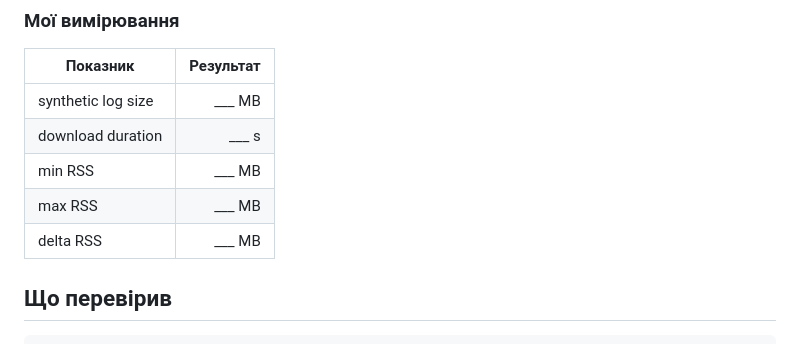
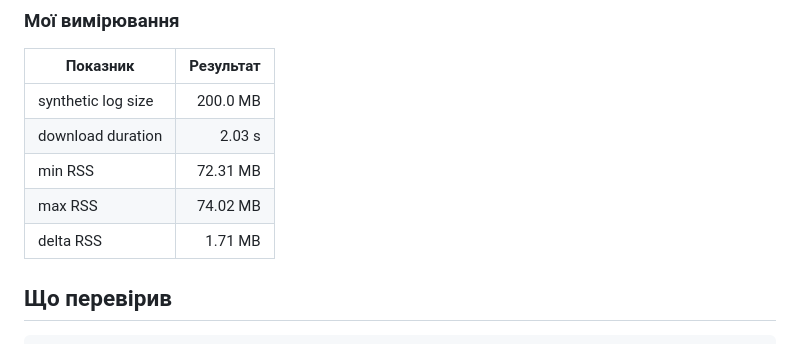
Before and after one commit to dfsgotl-lenya/starship-arena-lab01, a Markdown page: README.md, the part around the change. GitHub-like rendering.

Commit message:
Update measurement results in README.md

```diff
--- a/README.md
+++ b/README.md
@@ -203,11 +203,11 @@ python docs/plot-rss.py logs/rss.csv
 
 | Показник           | Результат |
 | ------------------ | --------: |
-| synthetic log size |    ___ MB |
-| download duration  |     ___ s |
-| min RSS            |    ___ MB |
-| max RSS            |    ___ MB |
-| delta RSS          |    ___ MB |
+| synthetic log size |    200.0 MB |
+| download duration  |     2.03 s |
+| min RSS            |    72.31 MB |
+| max RSS            |    74.02 MB |
+| delta RSS          |    1.71 MB |
 
 ## Що перевірив
 
```
